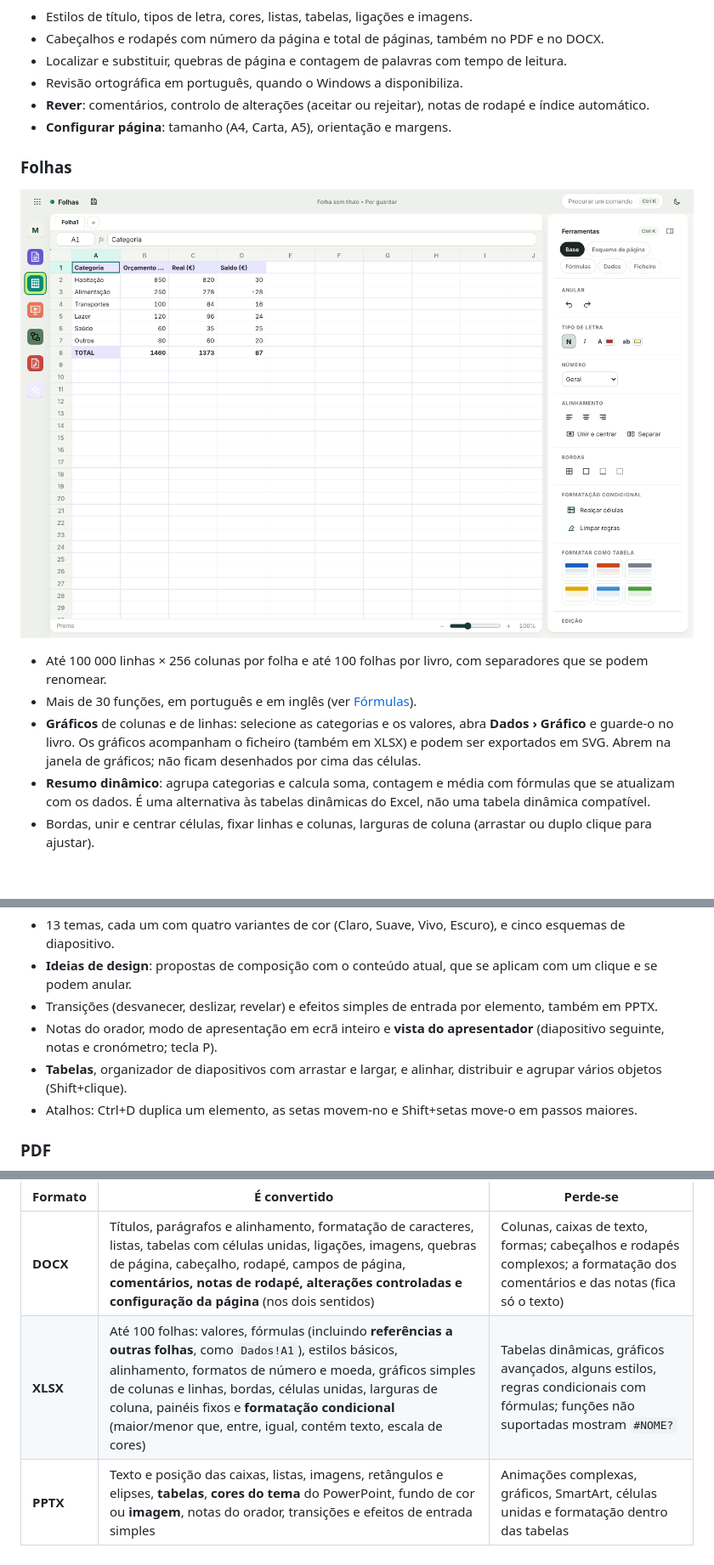
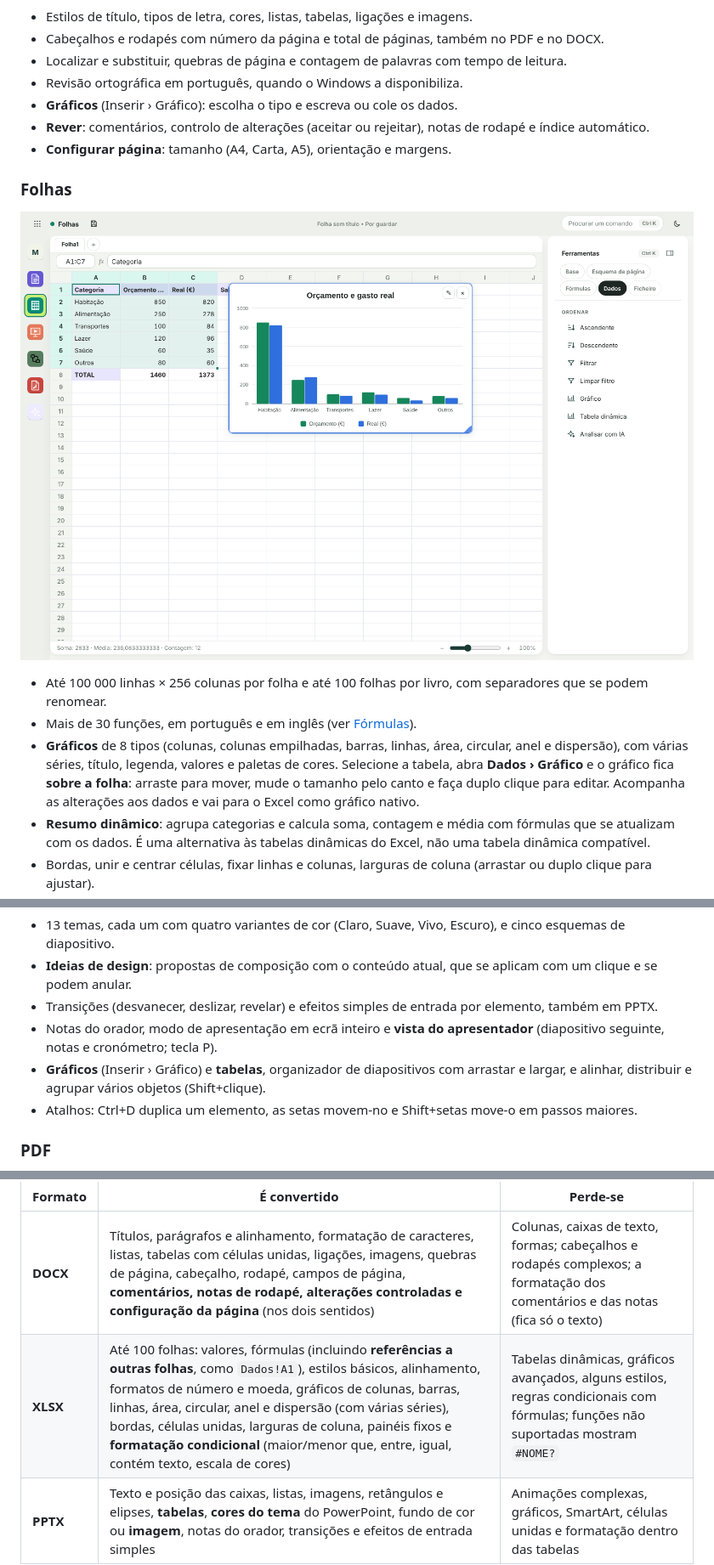
Before and after one commit to cadorio/myoffice, a Markdown page: README.md, 3 parts joined by grey strips. Shown at 85% size. Drawn GitHub-style; pictures changed too: docs/screenshots/folhas.png; blank space fills up the shorter version.

```diff
--- a/README.md
+++ b/README.md
@@ -56,6 +56,7 @@ O ecrã inicial tem seis **modelos prontos a usar** (relatório, ata de reunião
 - Cabeçalhos e rodapés com número da página e total de páginas, também no PDF e no DOCX.
 - Localizar e substituir, quebras de página e contagem de palavras com tempo de leitura.
 - Revisão ortográfica em português, quando o Windows a disponibiliza.
+- **Gráficos** (Inserir › Gráfico): escolha o tipo e escreva ou cole os dados.
 - **Rever**: comentários, controlo de alterações (aceitar ou rejeitar), notas de rodapé e índice automático.
 - **Configurar página**: tamanho (A4, Carta, A5), orientação e margens.
 
@@ -65,7 +66,7 @@ O ecrã inicial tem seis **modelos prontos a usar** (relatório, ata de reunião
 
 - Até 100 000 linhas × 256 colunas por folha e até 100 folhas por livro, com separadores que se podem renomear.
 - Mais de 30 funções, em português e em inglês (ver [Fórmulas](#fórmulas)).
-- **Gráficos** de colunas e de linhas: selecione as categorias e os valores, abra **Dados › Gráfico** e guarde-o no livro. Os gráficos acompanham o ficheiro (também em XLSX) e podem ser exportados em SVG. Abrem na janela de gráficos; não ficam desenhados por cima das células.
+- **Gráficos** de 8 tipos (colunas, colunas empilhadas, barras, linhas, área, circular, anel e dispersão), com várias séries, título, legenda, valores e paletas de cores. Selecione a tabela, abra **Dados › Gráfico** e o gráfico fica **sobre a folha**: arraste para mover, mude o tamanho pelo canto e faça duplo clique para editar. Acompanha as alterações aos dados e vai para o Excel como gráfico nativo.
 - **Resumo dinâmico**: agrupa categorias e calcula soma, contagem e média com fórmulas que se atualizam com os dados. É uma alternativa às tabelas dinâmicas do Excel, não uma tabela dinâmica compatível.
 - Bordas, unir e centrar células, fixar linhas e colunas, larguras de coluna (arrastar ou duplo clique para ajustar).
 - **Preenchimento automático**: arraste o canto da célula para continuar números, meses, dias da semana e fórmulas.
@@ -80,7 +81,7 @@ O ecrã inicial tem seis **modelos prontos a usar** (relatório, ata de reunião
 - **Ideias de design**: propostas de composição com o conteúdo atual, que se aplicam com um clique e se podem anular.
 - Transições (desvanecer, deslizar, revelar) e efeitos simples de entrada por elemento, também em PPTX.
 - Notas do orador, modo de apresentação em ecrã inteiro e **vista do apresentador** (diapositivo seguinte, notas e cronómetro; tecla P).
-- **Tabelas**, organizador de diapositivos com arrastar e largar, e alinhar, distribuir e agrupar vários objetos (Shift+clique).
+- **Gráficos** (Inserir › Gráfico) e **tabelas**, organizador de diapositivos com arrastar e largar, e alinhar, distribuir e agrupar vários objetos (Shift+clique).
 - Atalhos: Ctrl+D duplica um elemento, as setas movem-no e Shift+setas move-o em passos maiores.
 
 ### PDF
@@ -145,7 +146,7 @@ A conversão cobre o conteúdo e a formatação mais comuns, mas **não substitu
 | Formato | É convertido | Perde-se |
 | --- | --- | --- |
 | **DOCX** | Títulos, parágrafos e alinhamento, formatação de caracteres, listas, tabelas com células unidas, ligações, imagens, quebras de página, cabeçalho, rodapé, campos de página, **comentários, notas de rodapé, alterações controladas e configuração da página** (nos dois sentidos) | Colunas, caixas de texto, formas; cabeçalhos e rodapés complexos; a formatação dos comentários e das notas (fica só o texto) |
-| **XLSX** | Até 100 folhas: valores, fórmulas (incluindo **referências a outras folhas**, como `Dados!A1`), estilos básicos, alinhamento, formatos de número e moeda, gráficos simples de colunas e linhas, bordas, células unidas, larguras de coluna, painéis fixos e **formatação condicional** (maior/menor que, entre, igual, contém texto, escala de cores) | Tabelas dinâmicas, gráficos avançados, alguns estilos, regras condicionais com fórmulas; funções não suportadas mostram `#NOME?` |
+| **XLSX** | Até 100 folhas: valores, fórmulas (incluindo **referências a outras folhas**, como `Dados!A1`), estilos básicos, alinhamento, formatos de número e moeda, gráficos de colunas, barras, linhas, área, circular, anel e dispersão (com várias séries), bordas, células unidas, larguras de coluna, painéis fixos e **formatação condicional** (maior/menor que, entre, igual, contém texto, escala de cores) | Tabelas dinâmicas, gráficos avançados, alguns estilos, regras condicionais com fórmulas; funções não suportadas mostram `#NOME?` |
 | **PPTX** | Texto e posição das caixas, listas, imagens, retângulos e elipses, **tabelas**, **cores do tema** do PowerPoint, fundo de cor ou **imagem**, notas do orador, transições e efeitos de entrada simples | Animações complexas, gráficos, SmartArt, células unidas e formatação dentro das tabelas |
 
 As imagens WebP são convertidas para PNG, para poderem seguir em DOCX e PPTX. Os ficheiros exportados foram verificados com o LibreOffice e com as bibliotecas python-docx, openpyxl e python-pptx; **ainda não foram testados no Microsoft Office**.
```
Also changed, not shown: docs/screenshots/comandos.png, 11 other files.
